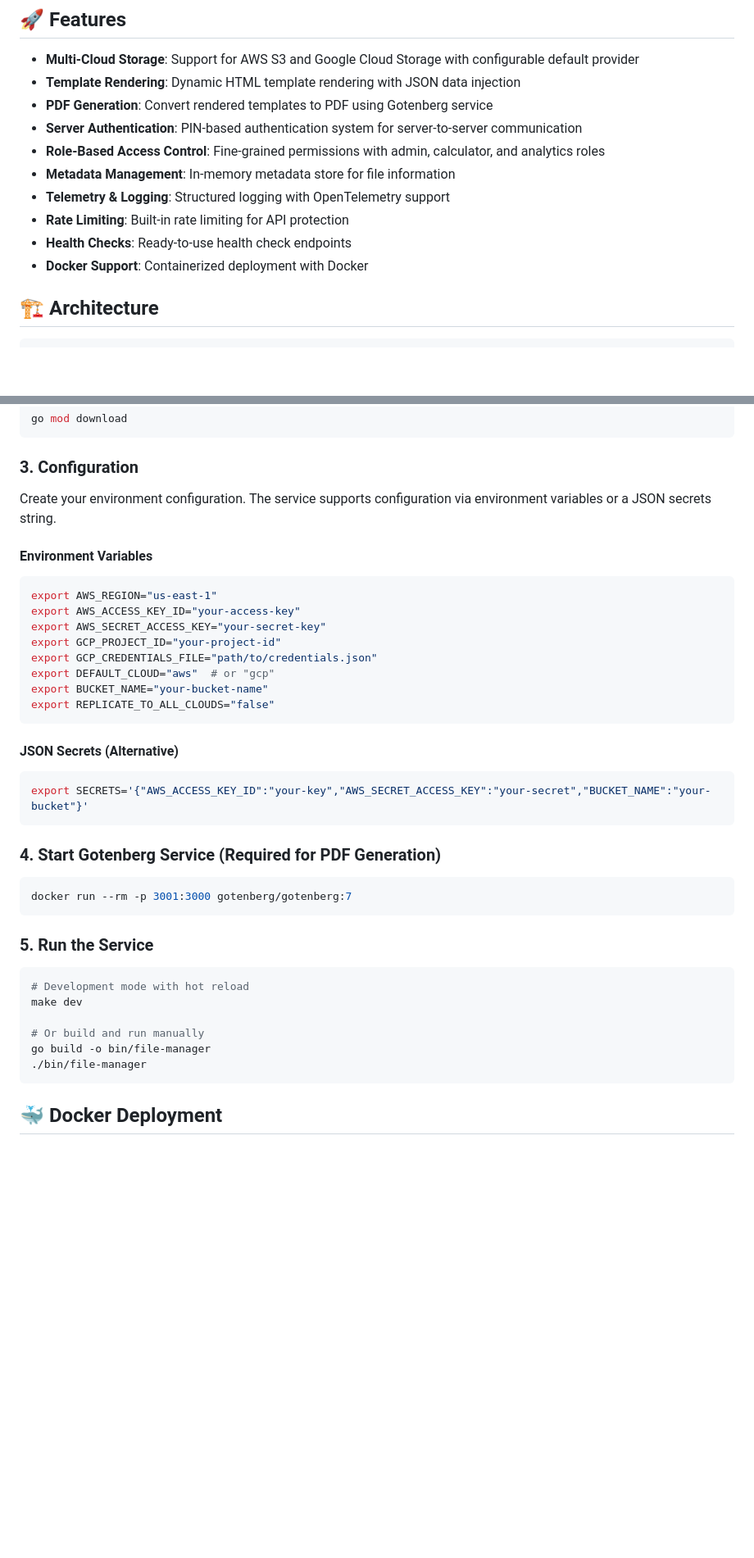
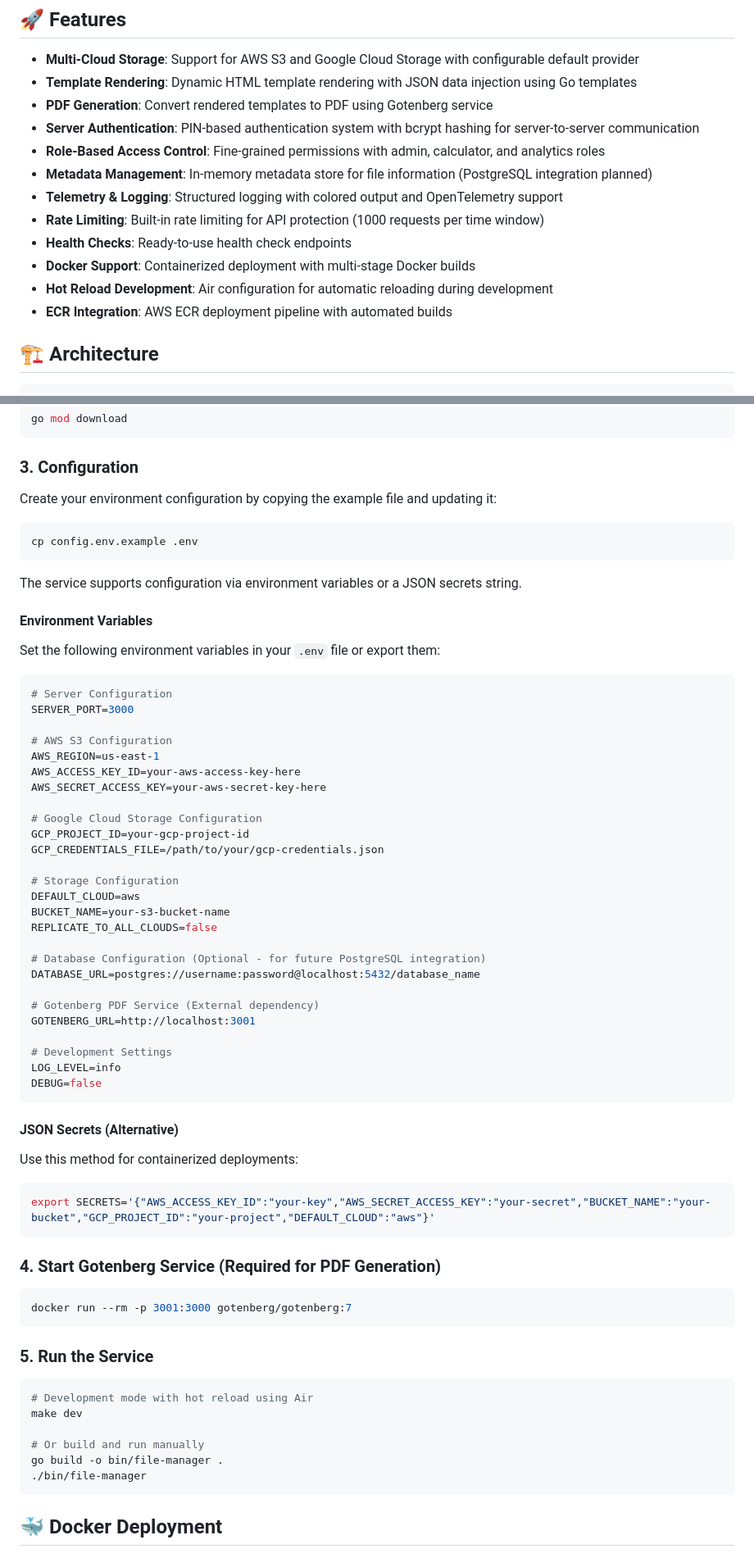
Before and after one commit to VCBiotech/go-microservice, a Markdown page: source/README.md, 2 parts joined by grey strips. Shown: that part at 82% size. Drawn GitHub-style; blank space fills up the shorter version.

````diff
--- a/source/README.md
+++ b/source/README.md
@@ -5,15 +5,17 @@ A high-performance Go microservice for file management with multi-cloud storage
 ## 🚀 Features
 
 - **Multi-Cloud Storage**: Support for AWS S3 and Google Cloud Storage with configurable default provider
-- **Template Rendering**: Dynamic HTML template rendering with JSON data injection
+- **Template Rendering**: Dynamic HTML template rendering with JSON data injection using Go templates
 - **PDF Generation**: Convert rendered templates to PDF using Gotenberg service
-- **Server Authentication**: PIN-based authentication system for server-to-server communication
+- **Server Authentication**: PIN-based authentication system with bcrypt hashing for server-to-server communication
 - **Role-Based Access Control**: Fine-grained permissions with admin, calculator, and analytics roles
-- **Metadata Management**: In-memory metadata store for file information
-- **Telemetry & Logging**: Structured logging with OpenTelemetry support
-- **Rate Limiting**: Built-in rate limiting for API protection
+- **Metadata Management**: In-memory metadata store for file information (PostgreSQL integration planned)
+- **Telemetry & Logging**: Structured logging with colored output and OpenTelemetry support
+- **Rate Limiting**: Built-in rate limiting for API protection (1000 requests per time window)
 - **Health Checks**: Ready-to-use health check endpoints
-- **Docker Support**: Containerized deployment with Docker
+- **Docker Support**: Containerized deployment with multi-stage Docker builds
+- **Hot Reload Development**: Air configuration for automatic reloading during development
+- **ECR Integration**: AWS ECR deployment pipeline with automated builds
 
 ## 🏗️ Architecture
 
@@ -58,25 +61,53 @@ go mod download
 
 ### 3. Configuration
 
-Create your environment configuration. The service supports configuration via environment variables or a JSON secrets string.
+Create your environment configuration by copying the example file and updating it:
+
+```bash
+cp config.env.example .env
+```
+
+The service supports configuration via environment variables or a JSON secrets string.
 
 #### Environment Variables
 
+Set the following environment variables in your `.env` file or export them:
+
 ```bash
-export AWS_REGION="us-east-1"
-export AWS_ACCESS_KEY_ID="your-access-key"
-export AWS_SECRET_ACCESS_KEY="your-secret-key"
-export GCP_PROJECT_ID="your-project-id"
-export GCP_CREDENTIALS_FILE="path/to/credentials.json"
-export DEFAULT_CLOUD="aws"  # or "gcp"
-export BUCKET_NAME="your-bucket-name"
-export REPLICATE_TO_ALL_CLOUDS="false"
+# Server Configuration
+SERVER_PORT=3000
+
+# AWS S3 Configuration
+AWS_REGION=us-east-1
+AWS_ACCESS_KEY_ID=your-aws-access-key-here
+AWS_SECRET_ACCESS_KEY=your-aws-secret-key-here
+
+# Google Cloud Storage Configuration
+GCP_PROJECT_ID=your-gcp-project-id
+GCP_CREDENTIALS_FILE=/path/to/your/gcp-credentials.json
+
+# Storage Configuration
+DEFAULT_CLOUD=aws
+BUCKET_NAME=your-s3-bucket-name
+REPLICATE_TO_ALL_CLOUDS=false
+
+# Database Configuration (Optional - for future PostgreSQL integration)
+DATABASE_URL=postgres://username:password@localhost:5432/database_name
+
+# Gotenberg PDF Service (External dependency)
+GOTENBERG_URL=http://localhost:3001
+
+# Development Settings
+LOG_LEVEL=info
+DEBUG=false
 ```
 
 #### JSON Secrets (Alternative)
 
+Use this method for containerized deployments:
+
 ```bash
-export SECRETS='{"AWS_ACCESS_KEY_ID":"your-key","AWS_SECRET_ACCESS_KEY":"your-secret","BUCKET_NAME":"your-bucket"}'
+export SECRETS='{"AWS_ACCESS_KEY_ID":"your-key","AWS_SECRET_ACCESS_KEY":"your-secret","BUCKET_NAME":"your-bucket","GCP_PROJECT_ID":"your-project","DEFAULT_CLOUD":"aws"}'
 ```
 
 ### 4. Start Gotenberg Service (Required for PDF Generation)
@@ -88,11 +119,11 @@ docker run --rm -p 3001:3000 gotenberg/gotenberg:7
 ### 5. Run the Service
 
 ```bash
-# Development mode with hot reload
+# Development mode with hot reload using Air
 make dev
 
 # Or build and run manually
-go build -o bin/file-manager
+go build -o bin/file-manager .
 ./bin/file-manager
 ```
 
````
Also changed, not shown: other parts of source/README.md (+189 -56 lines).
